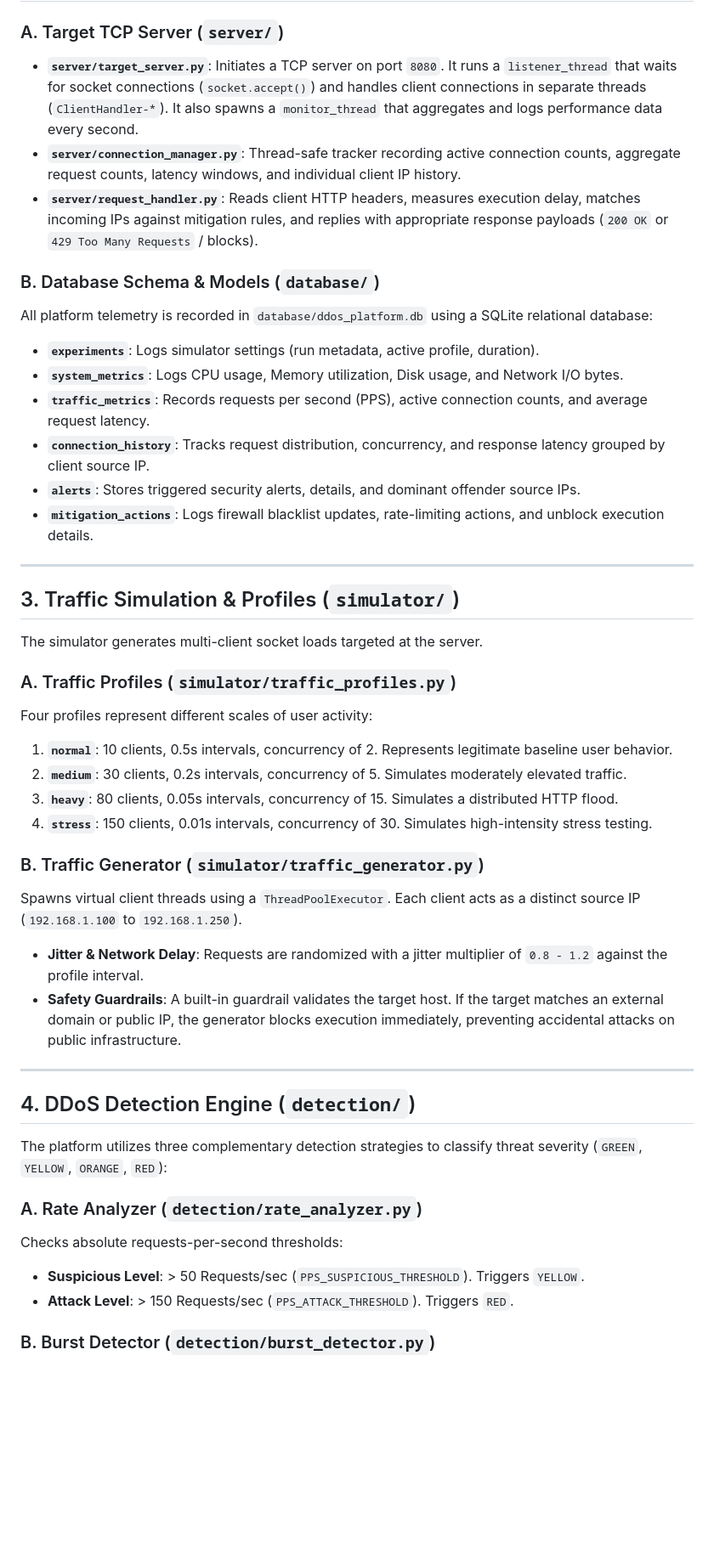
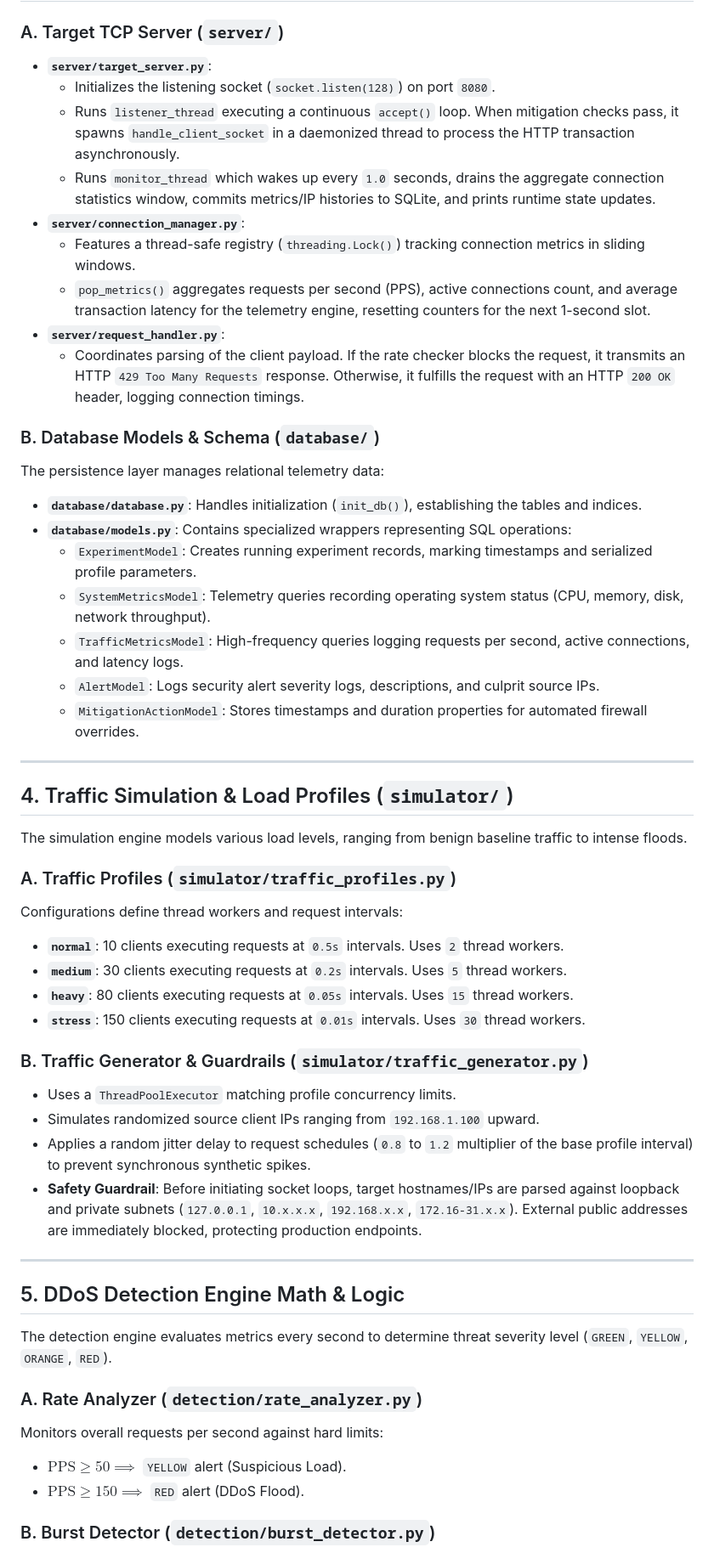
Before and after one commit to ani18cs/PBL, a Markdown page: REPORTS.md, the part around one of its changes. Shown at 85% size. Drawn GitHub-style; blank space fills up the shorter version.

```diff
--- a/REPORTS.md
+++ b/REPORTS.md
@@ -43,45 +78,53 @@ The system is structured into five core layers:
 
 ### A. Target TCP Server (`server/`)
-* **`server/target_server.py`**: Initiates a TCP server on port `8080`. It runs a `listener_thread` that waits for socket connections (`socket.accept()`) and handles client connections in separate threads (`ClientHandler-*`). It also spawns a `monitor_thread` that aggregates and logs performance data every second.
-* **`server/connection_manager.py`**: Thread-safe tracker recording active connection counts, aggregate request counts, latency windows, and individual client IP history.
-* **`server/request_handler.py`**: Reads client HTTP headers, measures execution delay, matches incoming IPs against mitigation rules, and replies with appropriate response payloads (`200 OK` or `429 Too Many Requests` / blocks).
+* **`server/target_server.py`**:
+  * Initializes the listening socket (`socket.listen(128)`) on port `8080`.
+  * Runs `listener_thread` executing a continuous `accept()` loop. When mitigation checks pass, it spawns `handle_client_socket` in a daemonized thread to process the HTTP transaction asynchronously.
+  * Runs `monitor_thread` which wakes up every `1.0` seconds, drains the aggregate connection statistics window, commits metrics/IP histories to SQLite, and prints runtime state updates.
+* **`server/connection_manager.py`**:
+  * Features a thread-safe registry (`threading.Lock()`) tracking connection metrics in sliding windows.
+  * `pop_metrics()` aggregates requests per second (PPS), active connections count, and average transaction latency for the telemetry engine, resetting counters for the next 1-second slot.
+* **`server/request_handler.py`**:
+  * Coordinates parsing of the client payload. If the rate checker blocks the request, it transmits an HTTP `429 Too Many Requests` response. Otherwise, it fulfills the request with an HTTP `200 OK` header, logging connection timings.
 
-### B. Database Schema & Models (`database/`)
-All platform telemetry is recorded in `database/ddos_platform.db` using a SQLite relational database:
-* **`experiments`**: Logs simulator settings (run metadata, active profile, duration).
-* **`system_metrics`**: Logs CPU usage, Memory utilization, Disk usage, and Network I/O bytes.
-* **`traffic_metrics`**: Records requests per second (PPS), active connection counts, and average request latency.
-* **`connection_history`**: Tracks request distribution, concurrency, and response latency grouped by client source IP.
-* **`alerts`**: Stores triggered security alerts, details, and dominant offender source IPs.
-* **`mitigation_actions`**: Logs firewall blacklist updates, rate-limiting actions, and unblock execution details.
+### B. Database Models & Schema (`database/`)
+The persistence layer manages relational telemetry data:
+* **`database/database.py`**: Handles initialization (`init_db()`), establishing the tables and indices.
+* **`database/models.py`**: Contains specialized wrappers representing SQL operations:
+  * `ExperimentModel`: Creates running experiment records, marking timestamps and serialized profile parameters.
+  * `SystemMetricsModel`: Telemetry queries recording operating system status (CPU, memory, disk, network throughput).
+  * `TrafficMetricsModel`: High-frequency queries logging requests per second, active connections, and latency logs.
+  * `AlertModel`: Logs security alert severity logs, descriptions, and culprit source IPs.
+  * `MitigationActionModel`: Stores timestamps and duration properties for automated firewall overrides.
 
 ---
 
-## 3. Traffic Simulation & Profiles (`simulator/`)
+## 4. Traffic Simulation & Load Profiles (`simulator/`)
 
-The simulator generates multi-client socket loads targeted at the server.
+The simulation engine models various load levels, ranging from benign baseline traffic to intense floods.
 
 ### A. Traffic Profiles (`simulator/traffic_profiles.py`)
-Four profiles represent different scales of user activity:
-1. **`normal`**: 10 clients, 0.5s intervals, concurrency of 2. Represents legitimate baseline user behavior.
-2. **`medium`**: 30 clients, 0.2s intervals, concurrency of 5. Simulates moderately elevated traffic.
-3. **`heavy`**: 80 clients, 0.05s intervals, concurrency of 15. Simulates a distributed HTTP flood.
-4. **`stress`**: 150 clients, 0.01s intervals, concurrency of 30. Simulates high-intensity stress testing.
+Configurations define thread workers and request intervals:
+* **`normal`**: 10 clients executing requests at `0.5s` intervals. Uses `2` thread workers.
+* **`medium`**: 30 clients executing requests at `0.2s` intervals. Uses `5` thread workers.
+* **`heavy`**: 80 clients executing requests at `0.05s` intervals. Uses `15` thread workers.
+* **`stress`**: 150 clients executing requests at `0.01s` intervals. Uses `30` thread workers.
 
-### B. Traffic Generator (`simulator/traffic_generator.py`)
-Spawns virtual client threads using a `ThreadPoolExecutor`. Each client acts as a distinct source IP (`192.168.1.100` to `192.168.1.250`).
-* **Jitter & Network Delay**: Requests are randomized with a jitter multiplier of `0.8 - 1.2` against the profile interval.
-* **Safety Guardrails**: A built-in guardrail validates the target host. If the target matches an external domain or public IP, the generator blocks execution immediately, preventing accidental attacks on public infrastructure.
+### B. Traffic Generator & Guardrails (`simulator/traffic_generator.py`)
+* Uses a `ThreadPoolExecutor` matching profile concurrency limits.
+* Simulates randomized source client IPs ranging from `192.168.1.100` upward.
+* Applies a random jitter delay to request schedules (`0.8` to `1.2` multiplier of the base profile interval) to prevent synchronous synthetic spikes.
+* **Safety Guardrail**: Before initiating socket loops, target hostnames/IPs are parsed against loopback and private subnets (`127.0.0.1`, `10.x.x.x`, `192.168.x.x`, `172.16-31.x.x`). External public addresses are immediately blocked, protecting production endpoints.
 
 ---
 
-## 4. DDoS Detection Engine (`detection/`)
+## 5. DDoS Detection Engine Math & Logic
 
-The platform utilizes three complementary detection strategies to classify threat severity (`GREEN`, `YELLOW`, `ORANGE`, `RED`):
+The detection engine evaluates metrics every second to determine threat severity level (`GREEN`, `YELLOW`, `ORANGE`, `RED`).
 
 ### A. Rate Analyzer (`detection/rate_analyzer.py`)
-Checks absolute requests-per-second thresholds:
-* **Suspicious Level**: > 50 Requests/sec (`PPS_SUSPICIOUS_THRESHOLD`). Triggers `YELLOW`.
-* **Attack Level**: > 150 Requests/sec (`PPS_ATTACK_THRESHOLD`). Triggers `RED`.
+Monitors overall requests per second against hard limits:
+* $\text{PPS} \ge 50 \implies$ `YELLOW` alert (Suspicious Load).
+* $\text{PPS} \ge 150 \implies$ `RED` alert (DDoS Flood).
 
 ### B. Burst Detector (`detection/burst_detector.py`)
```
Also changed, not shown: other parts of REPORTS.md (+123 -53 lines).
